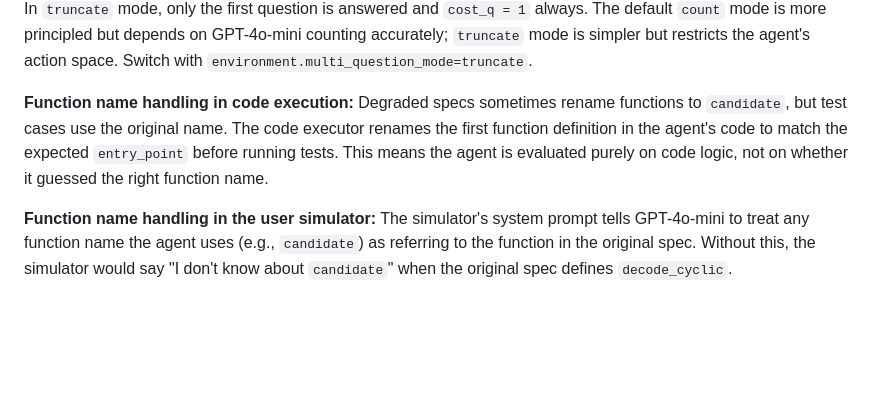
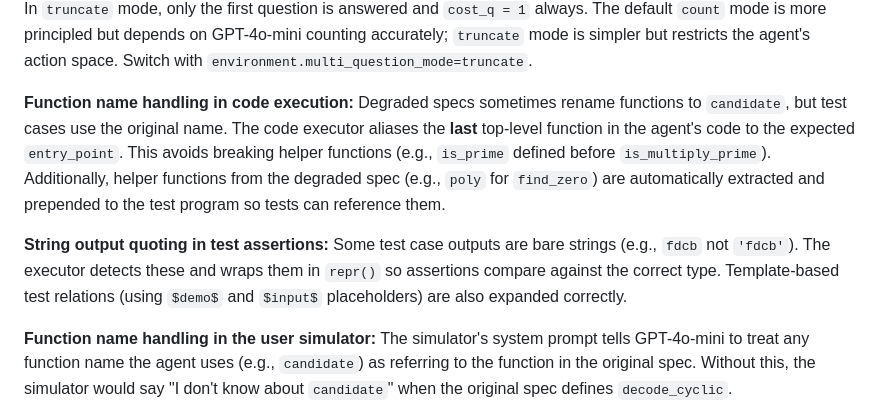
Before and after one commit to Abhinav0710rajput/rl_llm_multiturn_cmdp, a Markdown page: README.md, the part around the change. GitHub-like rendering; blank space fills up the shorter version.

Commit message:
update docs: executor aliasing, helper context, string quoting, template relations
Co-Authored-By: Claude Opus 4.6 (1M context) <noreply@anthropic.com>

```diff
--- a/README.md
+++ b/README.md
@@ -560,7 +560,10 @@ A fixed penalty requires hand-tuning — you don't know in advance how large the
 When the agent writes `[ASK] What is X? And what is Y?`, it is asking two questions in one turn. In `count` mode (default), the user simulator counts 2 atomic questions and the environment charges `cost_q = 2`. This prevents the agent from exploiting the budget by batching questions. In `truncate` mode, only the first question is answered and `cost_q = 1` always. The default `count` mode is more principled but depends on GPT-4o-mini counting accurately; `truncate` mode is simpler but restricts the agent's action space. Switch with `environment.multi_question_mode=truncate`.
 
 **Function name handling in code execution:**
-Degraded specs sometimes rename functions to `candidate`, but test cases use the original name. The code executor renames the first function definition in the agent's code to match the expected `entry_point` before running tests. This means the agent is evaluated purely on code logic, not on whether it guessed the right function name.
+Degraded specs sometimes rename functions to `candidate`, but test cases use the original name. The code executor aliases the **last** top-level function in the agent's code to the expected `entry_point`. This avoids breaking helper functions (e.g., `is_prime` defined before `is_multiply_prime`). Additionally, helper functions from the degraded spec (e.g., `poly` for `find_zero`) are automatically extracted and prepended to the test program so tests can reference them.
+
+**String output quoting in test assertions:**
+Some test case outputs are bare strings (e.g., `fdcb` not `'fdcb'`). The executor detects these and wraps them in `repr()` so assertions compare against the correct type. Template-based test relations (using `$demo$` and `$input$` placeholders) are also expanded correctly.
 
 **Function name handling in the user simulator:**
 The simulator's system prompt tells GPT-4o-mini to treat any function name the agent uses (e.g., `candidate`) as referring to the function in the original spec. Without this, the simulator would say "I don't know about `candidate`" when the original spec defines `decode_cyclic`.
```
